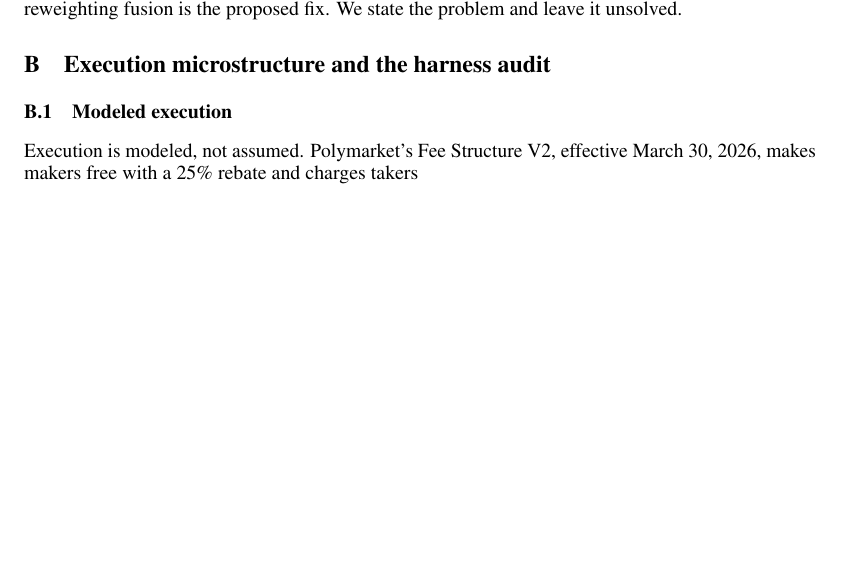
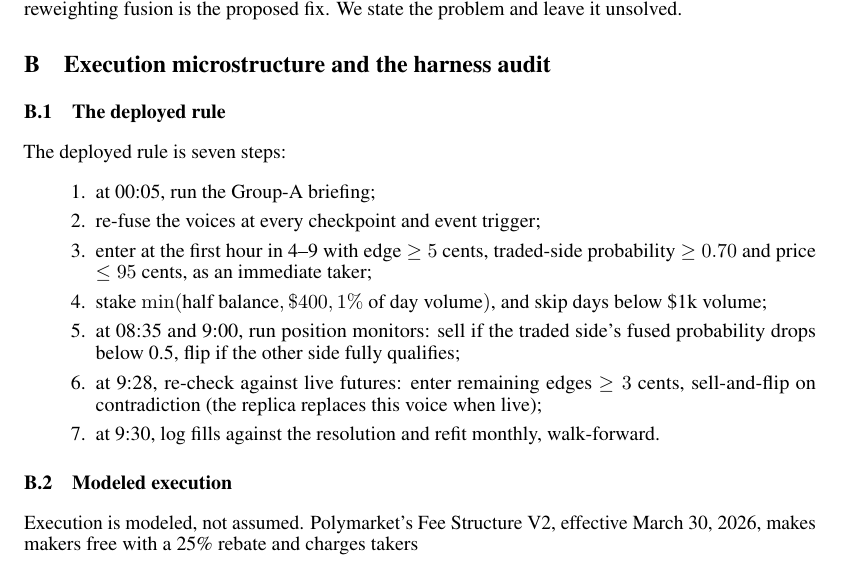
Before and after one commit to tr4m0ryp/SOQrates-polymarket-sp500-predictor, a LaTeX paper (papers/spx-open-polymarket/main.tex, which reads papers/spx-open-polymarket/sections/appendix/execution.tex): part of page 14 of 29 before the commit and part of page 14 of 30 after it, cut so that both start at the same text, the shorter picture padded with empty space. Compiled offline with pdfLaTeX.

Commit message:
docs(execution): add deployed rule specification

```diff
--- a/papers/spx-open-polymarket/sections/appendix/execution.tex
+++ b/papers/spx-open-polymarket/sections/appendix/execution.tex
@@ -4,6 +4,28 @@
 % sentence + figure, Discussion "The two test losses" subsection.
 \section{Execution microstructure and the harness audit}
 \label{app:execution}
+
+\subsection{The deployed rule}
+\label{app:execution_rule}
+
+The deployed rule is seven steps:
+\begin{enumerate}
+  \item at 00:05, run the Group-A briefing;
+  \item re-fuse the voices at every checkpoint and event trigger;
+  \item enter at the first hour in 4--9 with edge $\ge 5$ cents,
+    traded-side probability $\ge 0.70$ and price $\le 95$ cents, as an
+    immediate taker;
+  \item stake $\min(\mbox{half balance}, \$400, 1\%\ \mbox{of day
+    volume})$, and skip days below \$1k volume;
+  \item at 08:35 and 9:00, run position monitors: sell if the traded
+    side's fused probability drops below 0.5, flip if the other side
+    fully qualifies;
+  \item at 9:28, re-check against live futures: enter remaining edges
+    $\ge 3$ cents, sell-and-flip on contradiction (the replica replaces
+    this voice when live);
+  \item at 9:30, log fills against the resolution and refit monthly,
+    walk-forward.
+\end{enumerate}
 
 \subsection{Modeled execution}
 \label{app:execution_model}
```
